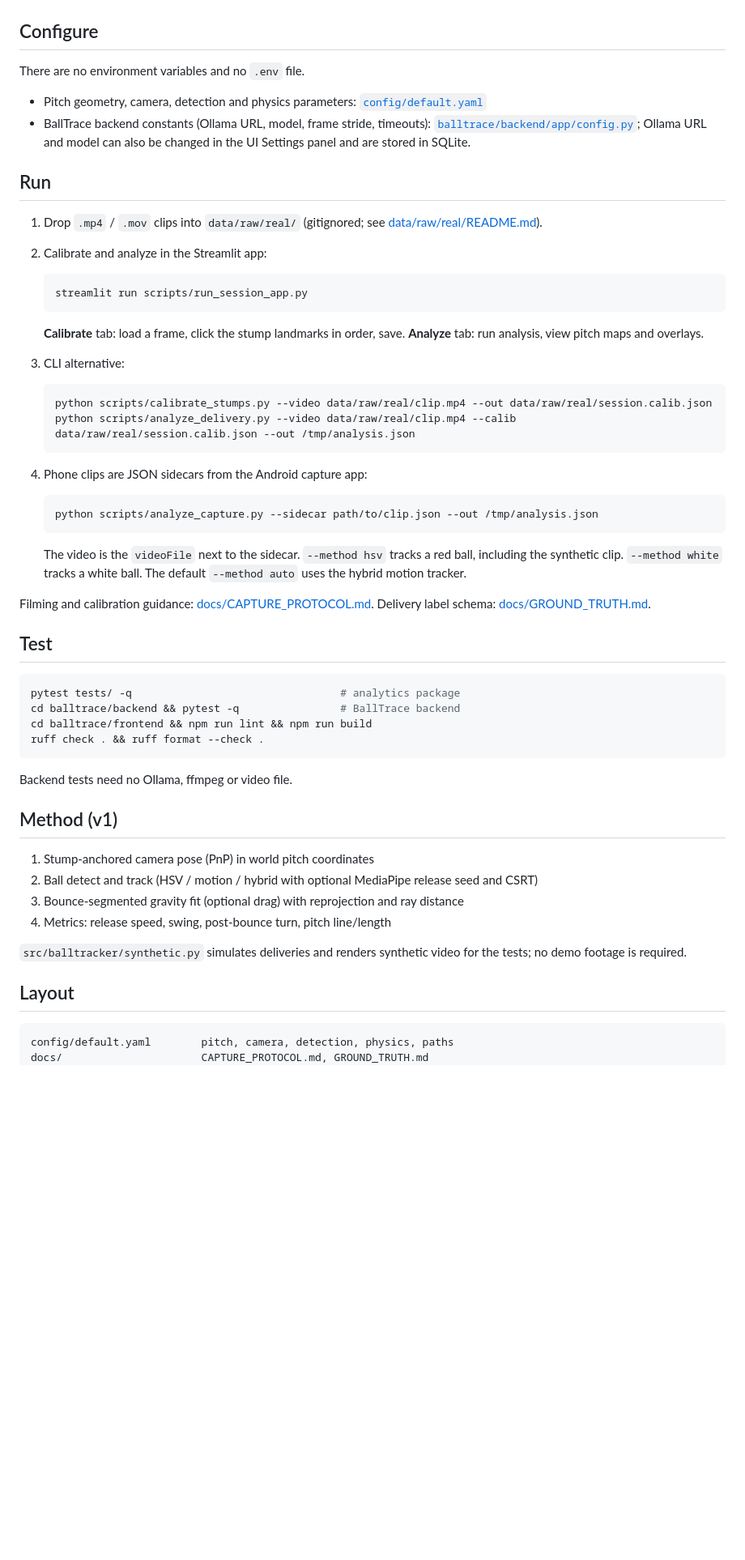
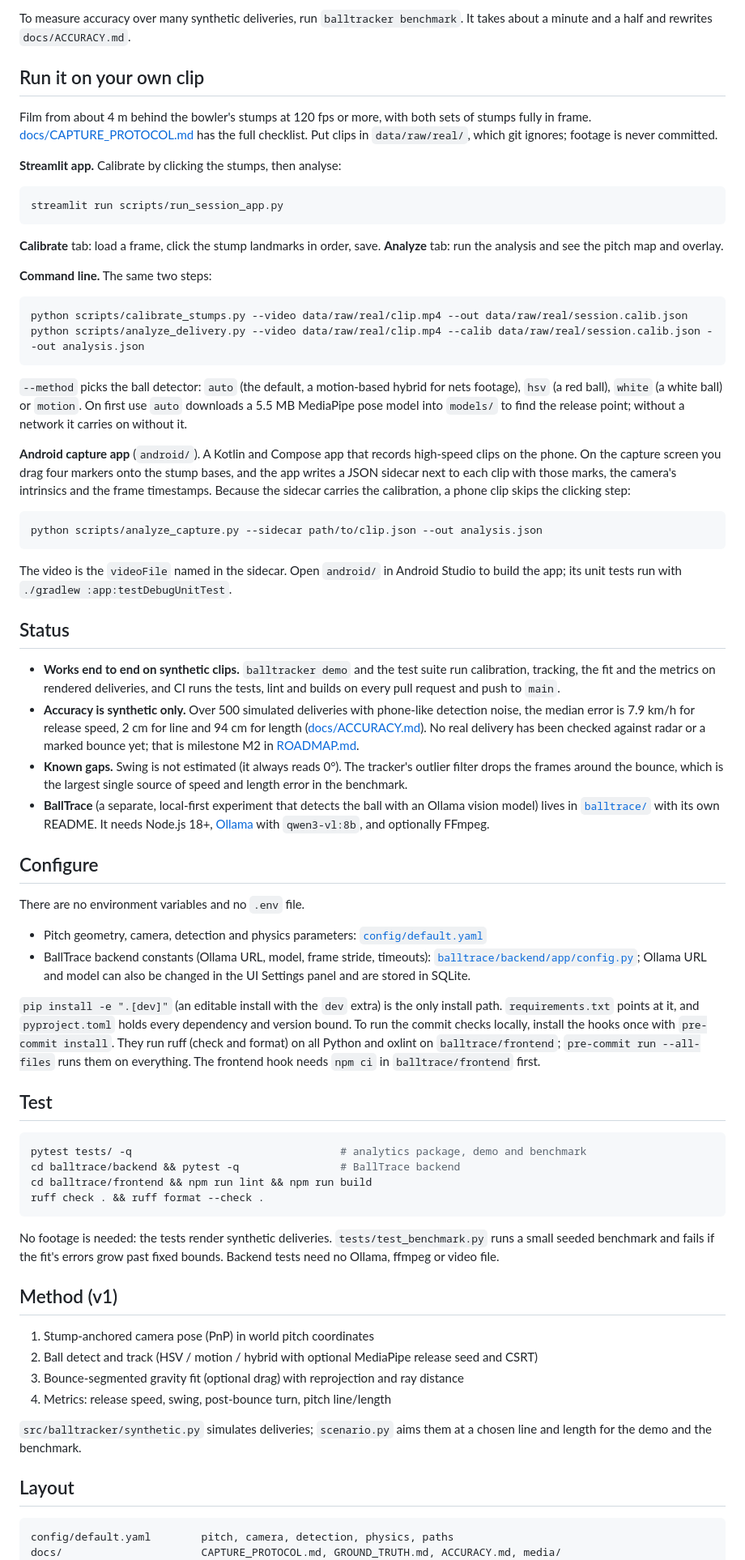
Before and after one commit to TeleVision05/ball-tracker, a Markdown page: README.md, the part around one of its changes. Shown at 81% size. Drawn GitHub-style; blank space fills up the shorter version.

````diff
--- a/README.md
+++ b/README.md
@@ -28,3 +45,40 @@ To run the commit checks locally, install the hooks once: `pre-commit install`.
+To measure accuracy over many synthetic deliveries, run `balltracker benchmark`. It takes about a minute and a half and rewrites `docs/ACCURACY.md`.
+
+## Run it on your own clip
+
+Film from about 4 m behind the bowler's stumps at 120 fps or more, with both sets of stumps fully in frame. [docs/CAPTURE_PROTOCOL.md](docs/CAPTURE_PROTOCOL.md) has the full checklist. Put clips in `data/raw/real/`, which git ignores; footage is never committed.
+
+**Streamlit app.** Calibrate by clicking the stumps, then analyse:
+
+```bash
+streamlit run scripts/run_session_app.py
+```
+
+**Calibrate** tab: load a frame, click the stump landmarks in order, save. **Analyze** tab: run the analysis and see the pitch map and overlay.
+
+**Command line.** The same two steps:
+
+```bash
+python scripts/calibrate_stumps.py --video data/raw/real/clip.mp4 --out data/raw/real/session.calib.json
+python scripts/analyze_delivery.py --video data/raw/real/clip.mp4 --calib data/raw/real/session.calib.json --out analysis.json
+```
+
+`--method` picks the ball detector: `auto` (the default, a motion-based hybrid for nets footage), `hsv` (a red ball), `white` (a white ball) or `motion`. On first use `auto` downloads a 5.5 MB MediaPipe pose model into `models/` to find the release point; without a network it carries on without it.
+
+**Android capture app** (`android/`). A Kotlin and Compose app that records high-speed clips on the phone. On the capture screen you drag four markers onto the stump bases, and the app writes a JSON sidecar next to each clip with those marks, the camera's intrinsics and the frame timestamps. Because the sidecar carries the calibration, a phone clip skips the clicking step:
+
+```bash
+python scripts/analyze_capture.py --sidecar path/to/clip.json --out analysis.json
+```
+
+The video is the `videoFile` named in the sidecar. Open `android/` in Android Studio to build the app; its unit tests run with `./gradlew :app:testDebugUnitTest`.
+
+## Status
+
+- **Works end to end on synthetic clips.** `balltracker demo` and the test suite run calibration, tracking, the fit and the metrics on rendered deliveries, and CI runs the tests, lint and builds on every pull request and push to `main`.
+- **Accuracy is synthetic only.** Over 500 simulated deliveries with phone-like detection noise, the median error is 7.9 km/h for release speed, 2 cm for line and 94 cm for length ([docs/ACCURACY.md](docs/ACCURACY.md)). No real delivery has been checked against radar or a marked bounce yet; that is milestone M2 in [ROADMAP.md](ROADMAP.md).
+- **Known gaps.** Swing is not estimated (it always reads 0°). The tracker's outlier filter drops the frames around the bounce, which is the largest single source of speed and length error in the benchmark.
+- **BallTrace** (a separate, local-first experiment that detects the ball with an Ollama vision model) lives in [`balltrace/`](balltrace/README.md) with its own README. It needs Node.js 18+, [Ollama](https://ollama.com) with `qwen3-vl:8b`, and optionally FFmpeg.
 
 ## Configure
 
@@ -33,44 +87,18 @@ There are no environment variables and no `.env` file.
 - Pitch geometry, camera, detection and physics parameters: [`config/default.yaml`](config/default.yaml)
 - BallTrace backend constants (Ollama URL, model, frame stride, timeouts): [`balltrace/backend/app/config.py`](balltrace/backend/app/config.py); Ollama URL and model can also be changed in the UI Settings panel and are stored in SQLite.
 
-## Run
-
-1. Drop `.mp4` / `.mov` clips into `data/raw/real/` (gitignored; see [data/raw/real/README.md](data/raw/real/README.md)).
-2. Calibrate and analyze in the Streamlit app:
-
-   ```bash
-   streamlit run scripts/run_session_app.py
-   ```
-
-   **Calibrate** tab: load a frame, click the stump landmarks in order, save. **Analyze** tab: run analysis, view pitch maps and overlays.
-
-3. CLI alternative:
-
-   ```bash
-   python scripts/calibrate_stumps.py --video data/raw/real/clip.mp4 --out data/raw/real/session.calib.json
-   python scripts/analyze_delivery.py --video data/raw/real/clip.mp4 --calib data/raw/real/session.calib.json --out /tmp/analysis.json
-   ```
-
-4. Phone clips are JSON sidecars from the Android capture app:
-
-   ```bash
-   python scripts/analyze_capture.py --sidecar path/to/clip.json --out /tmp/analysis.json
-   ```
-
-   The video is the `videoFile` next to the sidecar. `--method hsv` tracks a red ball, including the synthetic clip. `--method white` tracks a white ball. The default `--method auto` uses the hybrid motion tracker.
-
-Filming and calibration guidance: [docs/CAPTURE_PROTOCOL.md](docs/CAPTURE_PROTOCOL.md). Delivery label schema: [docs/GROUND_TRUTH.md](docs/GROUND_TRUTH.md).
+`pip install -e ".[dev]"` (an editable install with the `dev` extra) is the only install path. `requirements.txt` points at it, and `pyproject.toml` holds every dependency and version bound. To run the commit checks locally, install the hooks once with `pre-commit install`. They run ruff (check and format) on all Python and oxlint on `balltrace/frontend`; `pre-commit run --all-files` runs them on everything. The frontend hook needs `npm ci` in `balltrace/frontend` first.
 
 ## Test
 
 ```bash
-pytest tests/ -q                                 # analytics package
+pytest tests/ -q                                 # analytics package, demo and benchmark
 cd balltrace/backend && pytest -q                # BallTrace backend
 cd balltrace/frontend && npm run lint && npm run build
 ruff check . && ruff format --check .
 ```
 
-Backend tests need no Ollama, ffmpeg or video file.
+No footage is needed: the tests render synthetic deliveries. `tests/test_benchmark.py` runs a small seeded benchmark and fails if the fit's errors grow past fixed bounds. Backend tests need no Ollama, ffmpeg or video file.
 
 ## Method (v1)
 
@@ -79,11 +107,11 @@ Backend tests need no Ollama, ffmpeg or video file.
 3. Bounce-segmented gravity fit (optional drag) with reprojection and ray distance
 4. Metrics: release speed, swing, post-bounce turn, pitch line/length
 
-`src/balltracker/synthetic.py` simulates deliveries and renders synthetic video for the tests; no demo footage is required.
+`src/balltracker/synthetic.py` simulates deliveries; `scenario.py` aims them at a chosen line and length for the demo and the benchmark.
 
 ## Layout
 
 ```
 config/default.yaml        pitch, camera, detection, physics, paths
-docs/                      CAPTURE_PROTOCOL.md, GROUND_TRUTH.md
+docs/                      CAPTURE_PROTOCOL.md, GROUND_TRUTH.md, ACCURACY.md, media/
 data/ground_truth/         label schema and CSV template
````
Also changed, not shown: other parts of README.md (+33 -15 lines), docs/media/README.md (added, +12 -0 lines), docs/media/demo.gif (added), docs/media/pitch_map.png (added).
